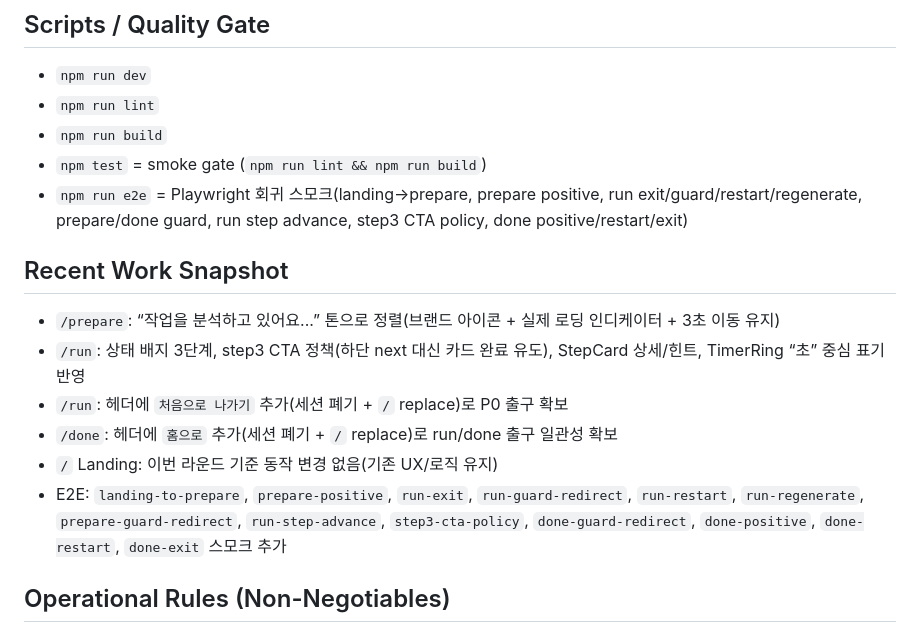
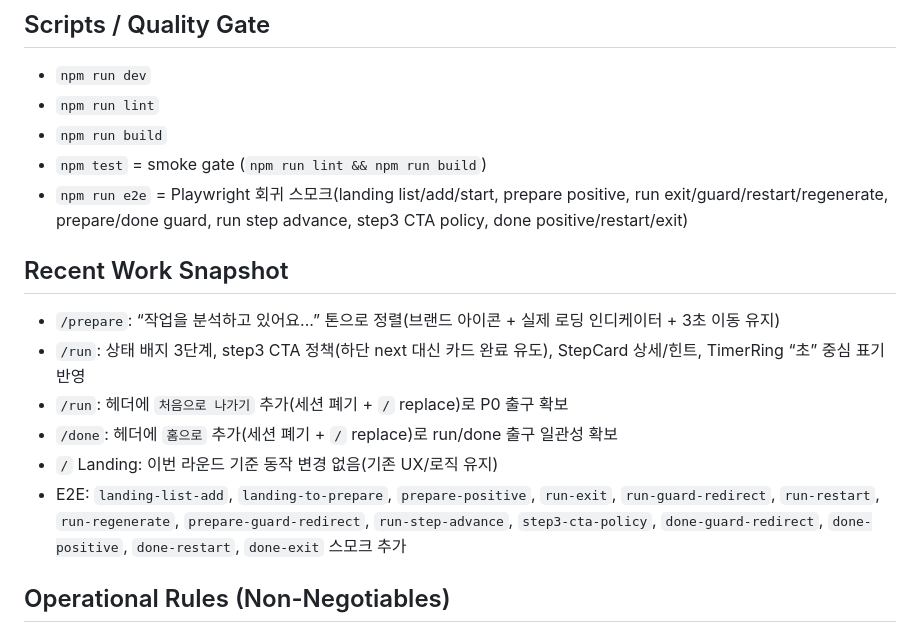
Before and after one commit to MrTMI-0315/miruny-vibe, a Markdown page: CODEX_CONTEXT.md, the part around the change. GitHub-like rendering.

Commit message:
docs: update codex context pack

```diff
--- a/CODEX_CONTEXT.md
+++ b/CODEX_CONTEXT.md
@@ -19,7 +19,7 @@ MIRUNY는 “바로 시작”을 돕는 3단계 실행 플로우 앱으로, 할
 - `npm run lint`
 - `npm run build`
 - `npm test` = smoke gate (`npm run lint && npm run build`)
-- `npm run e2e` = Playwright 회귀 스모크(landing→prepare, prepare positive, run exit/guard/restart/regenerate, prepare/done guard, run step advance, step3 CTA policy, done positive/restart/exit)
+- `npm run e2e` = Playwright 회귀 스모크(landing list/add/start, prepare positive, run exit/guard/restart/regenerate, prepare/done guard, run step advance, step3 CTA policy, done positive/restart/exit)
 
 ## Recent Work Snapshot
 - `/prepare`: “작업을 분석하고 있어요...” 톤으로 정렬(브랜드 아이콘 + 실제 로딩 인디케이터 + 3초 이동 유지)
@@ -27,7 +27,7 @@ MIRUNY는 “바로 시작”을 돕는 3단계 실행 플로우 앱으로, 할
 - `/run`: 헤더에 `처음으로 나가기` 추가(세션 폐기 + `/` replace)로 P0 출구 확보
 - `/done`: 헤더에 `홈으로` 추가(세션 폐기 + `/` replace)로 run/done 출구 일관성 확보
 - `/` Landing: 이번 라운드 기준 동작 변경 없음(기존 UX/로직 유지)
-- E2E: `landing-to-prepare`, `prepare-positive`, `run-exit`, `run-guard-redirect`, `run-restart`, `run-regenerate`, `prepare-guard-redirect`, `run-step-advance`, `step3-cta-policy`, `done-guard-redirect`, `done-positive`, `done-restart`, `done-exit` 스모크 추가
+- E2E: `landing-list-add`, `landing-to-prepare`, `prepare-positive`, `run-exit`, `run-guard-redirect`, `run-restart`, `run-regenerate`, `prepare-guard-redirect`, `run-step-advance`, `step3-cta-policy`, `done-guard-redirect`, `done-positive`, `done-restart`, `done-exit` 스모크 추가
 
 ## Operational Rules (Non-Negotiables)
 - 최소 변경/최대 체감 원칙
```
